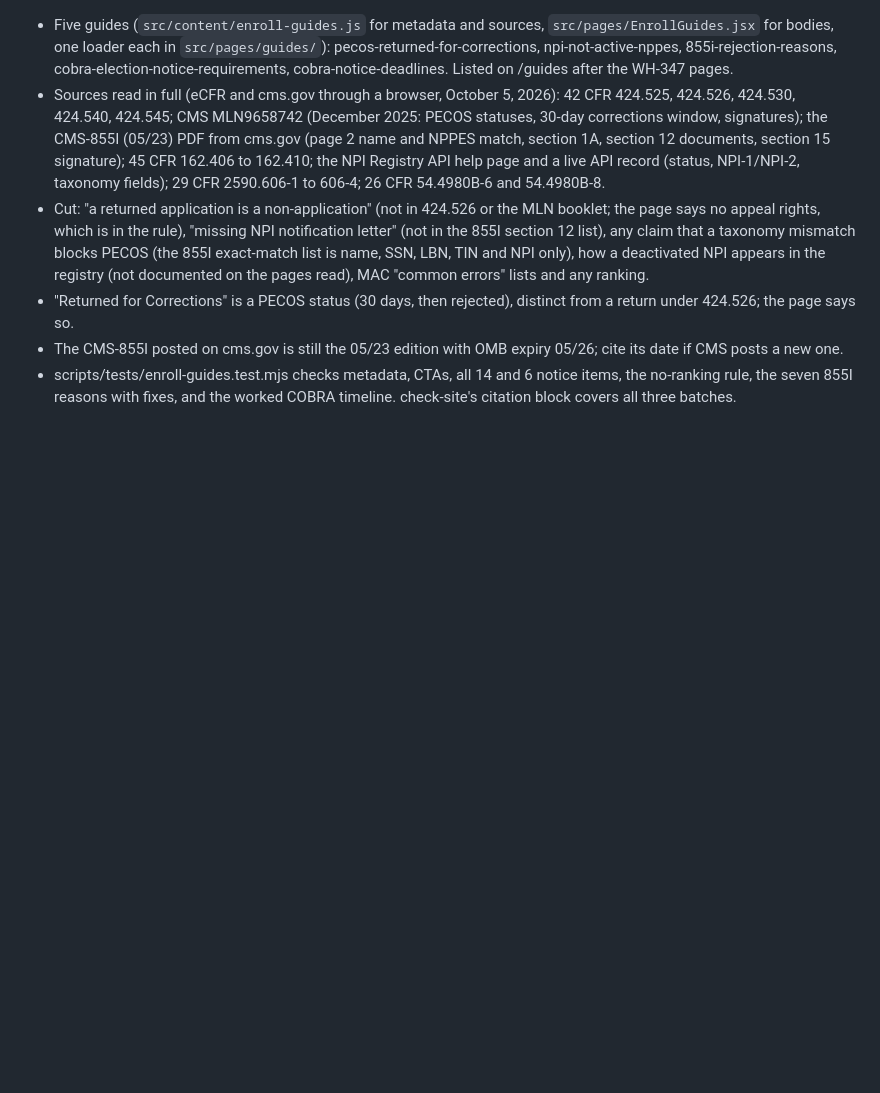
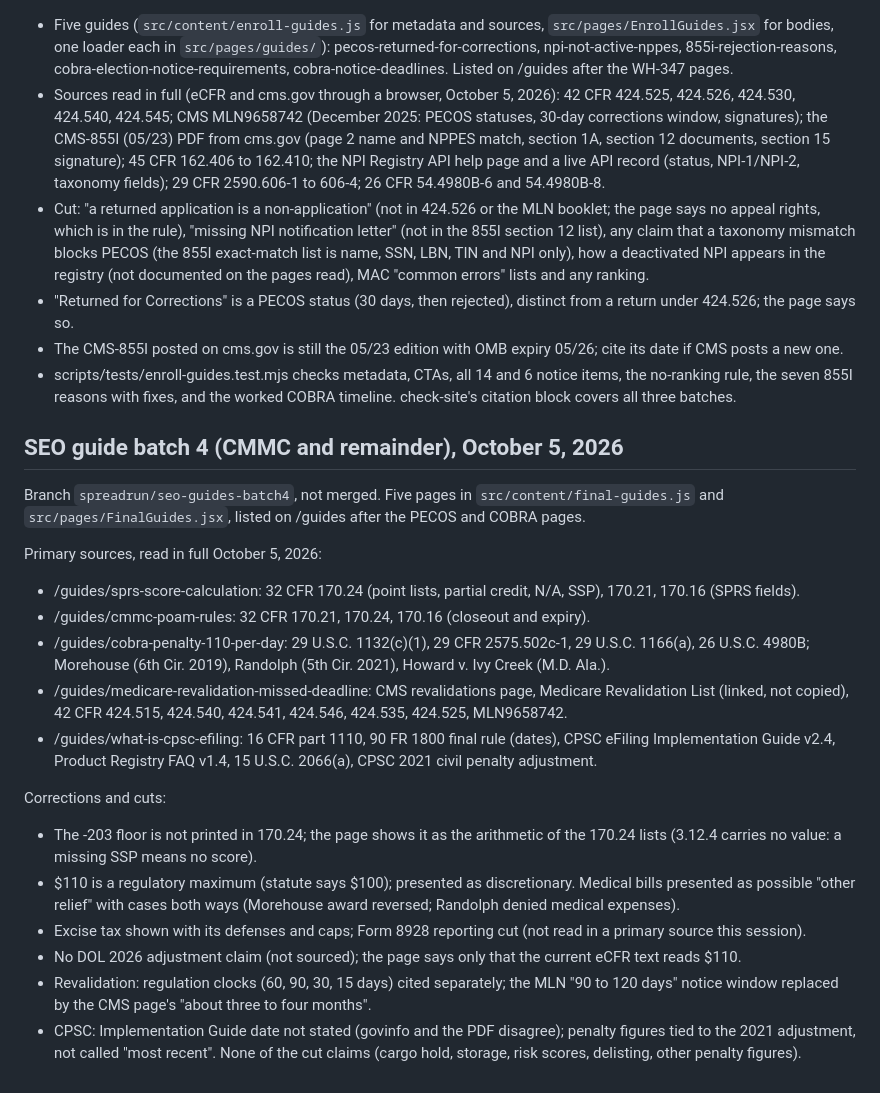
Before and after one commit to zannettidigitalassets-spec/spreadrun, a Markdown page: REBUILD_NOTES.md, the part around the change. Rendered like a GitHub page; blank space fills up the shorter version.

Commit message:
REBUILD_NOTES: guide batch 4 sources and cuts
Co-Authored-By: Claude Opus 5.5 <noreply@anthropic.com>
Claude-Session: https://claude.ai/code/session_01XihoC9zxXCTGmR3EJSgX4t

```diff
--- a/REBUILD_NOTES.md
+++ b/REBUILD_NOTES.md
@@ -516,3 +516,22 @@ $25.00 per completed report (professional tier, `PROFESSIONAL_RUN_CENTS`). Demo
 - The CMS-855I posted on cms.gov is still the 05/23 edition with OMB expiry 05/26; cite its date if CMS posts a new one.
 - scripts/tests/enroll-guides.test.mjs checks metadata, CTAs, all 14 and 6 notice items, the no-ranking rule, the
   seven 855I reasons with fixes, and the worked COBRA timeline. check-site's citation block covers all three batches.
+
+## SEO guide batch 4 (CMMC and remainder), October 5, 2026
+
+Branch `spreadrun/seo-guides-batch4`, not merged. Five pages in `src/content/final-guides.js` and `src/pages/FinalGuides.jsx`, listed on /guides after the PECOS and COBRA pages.
+
+Primary sources, read in full October 5, 2026:
+- /guides/sprs-score-calculation: 32 CFR 170.24 (point lists, partial credit, N/A, SSP), 170.21, 170.16 (SPRS fields).
+- /guides/cmmc-poam-rules: 32 CFR 170.21, 170.24, 170.16 (closeout and expiry).
+- /guides/cobra-penalty-110-per-day: 29 U.S.C. 1132(c)(1), 29 CFR 2575.502c-1, 29 U.S.C. 1166(a), 26 U.S.C. 4980B; Morehouse (6th Cir. 2019), Randolph (5th Cir. 2021), Howard v. Ivy Creek (M.D. Ala.).
+- /guides/medicare-revalidation-missed-deadline: CMS revalidations page, Medicare Revalidation List (linked, not copied), 42 CFR 424.515, 424.540, 424.541, 424.546, 424.535, 424.525, MLN9658742.
+- /guides/what-is-cpsc-efiling: 16 CFR part 1110, 90 FR 1800 final rule (dates), CPSC eFiling Implementation Guide v2.4, Product Registry FAQ v1.4, 15 U.S.C. 2066(a), CPSC 2021 civil penalty adjustment.
+
+Corrections and cuts:
+- The -203 floor is not printed in 170.24; the page shows it as the arithmetic of the 170.24 lists (3.12.4 carries no value: a missing SSP means no score).
+- $110 is a regulatory maximum (statute says $100); presented as discretionary. Medical bills presented as possible "other relief" with cases both ways (Morehouse award reversed; Randolph denied medical expenses).
+- Excise tax shown with its defenses and caps; Form 8928 reporting cut (not read in a primary source this session).
+- No DOL 2026 adjustment claim (not sourced); the page says only that the current eCFR text reads $110.
+- Revalidation: regulation clocks (60, 90, 30, 15 days) cited separately; the MLN "90 to 120 days" notice window replaced by the CMS page's "about three to four months".
+- CPSC: Implementation Guide date not stated (govinfo and the PDF disagree); penalty figures tied to the 2021 adjustment, not called "most recent". None of the cut claims (cargo hold, storage, risk scores, delisting, other penalty figures).
```
